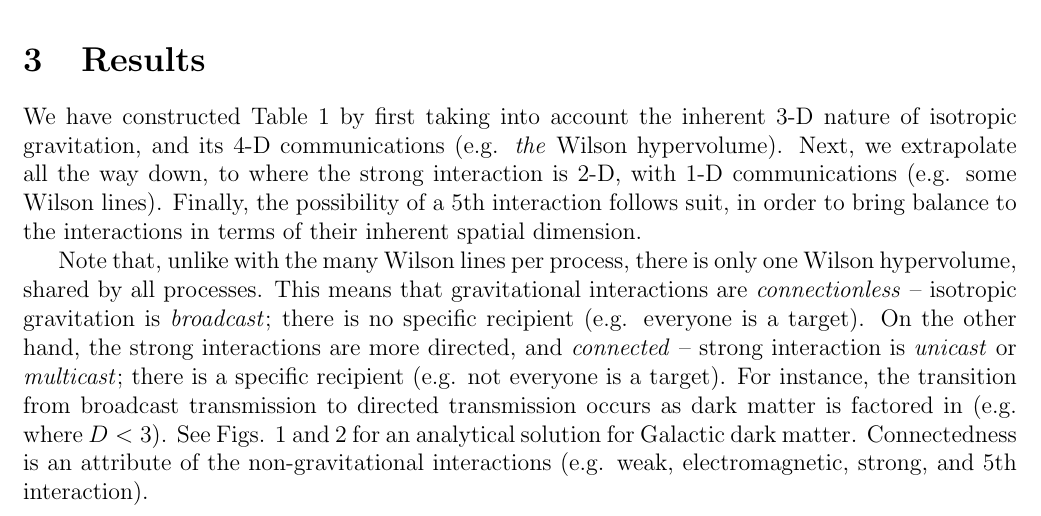
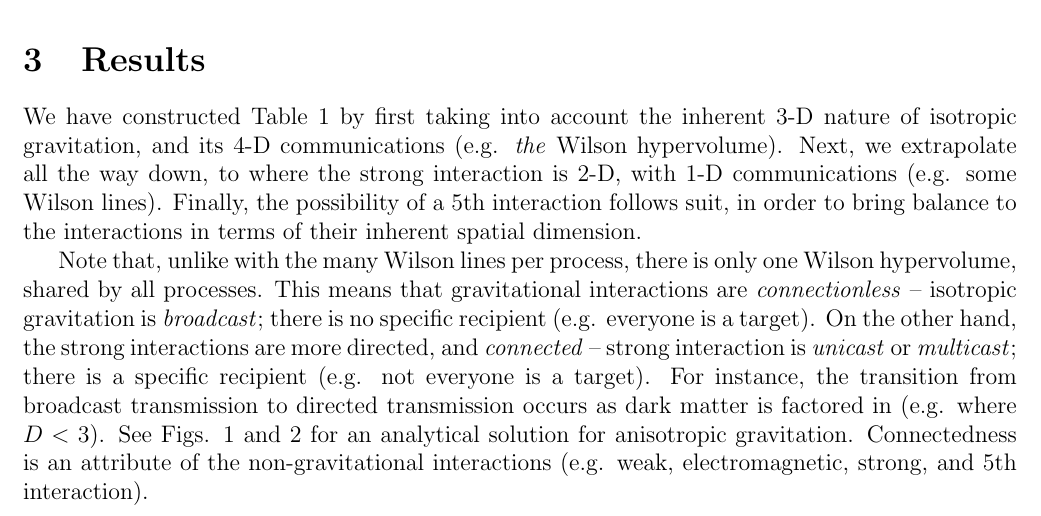
Before and after one commit to sjhalayka/papers, a LaTeX paper (review/bezier_escape.tex): part of page 2 of 7, cut so that both start at the same text. Compiled offline with pdfLaTeX.

Commit message:
Add files via upload

```diff
--- a/review/bezier_escape.tex
+++ b/review/bezier_escape.tex
@@ -133,7 +133,7 @@ Note that, unlike with the many Wilson lines per process, there is only one Wils
 This means that gravitational interactions are {\textit{connectionless}} -- isotropic gravitation is {\textit{broadcast}}; there is no specific recipient (e.g. everyone is a target).
 On the other hand, the strong interactions are more directed, and {\textit{connected}} -- strong interaction is {\textit{unicast}} or {\textit{multicast}}; there is a specific recipient (e.g. not everyone is a target).
 For instance, the transition from broadcast transmission to directed transmission occurs as dark matter is factored in (e.g. where $D < 3$).
-See Figs. 1 and 2 for an analytical solution for Galactic dark matter.
+See Figs. 1 and 2 for an analytical solution for anisotropic gravitation.
 Connectedness is an attribute of the non-gravitational interactions (e.g. weak, electromagnetic, strong, and 5th interaction).
 
 
```
Also changed, not shown: review/bezier_escape.pdf.
